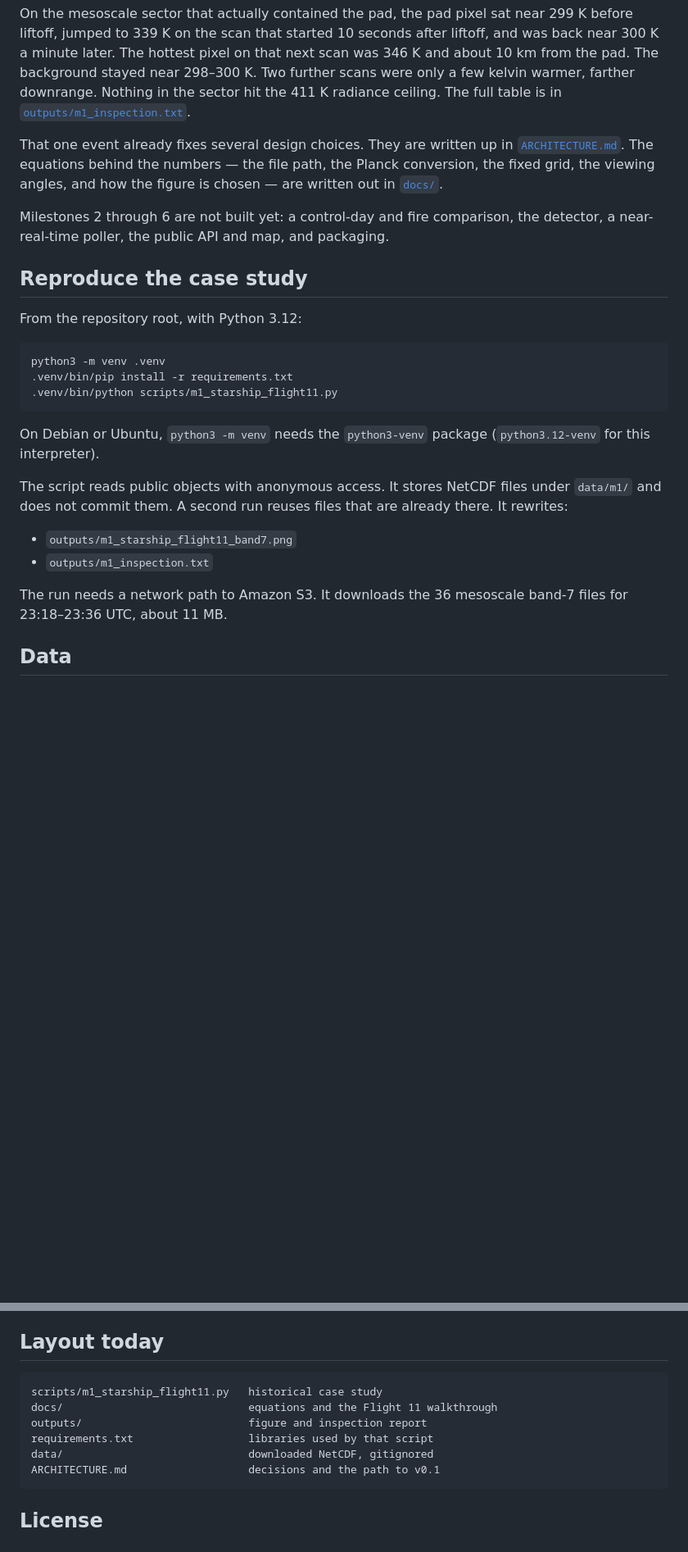
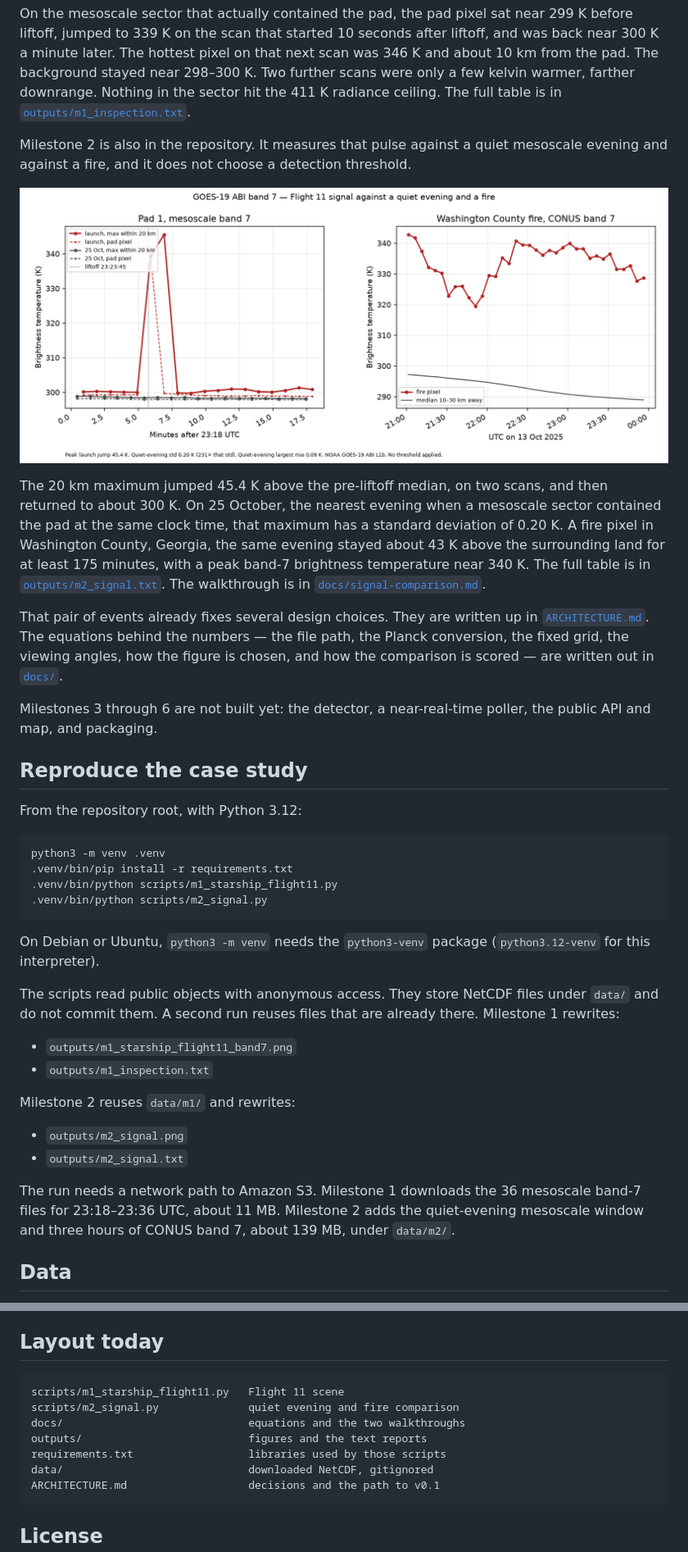
Before and after one commit to fer90/monitoreAR, a Markdown page: README.md, 2 parts joined by grey strips. Shown at 82% size. GitHub-like rendering; pictures changed too: outputs/m2_signal.png (added); blank space fills up the shorter version.

Commit message:
Mileston 2: Quantify the signal and compare it against a non-launch day at the same place and against a known fire/industrial detection

````diff
--- a/README.md
+++ b/README.md
@@ -30,9 +30,15 @@ Milestone 1 is in the repository. It is a historical case study of Starship Flig
 
 On the mesoscale sector that actually contained the pad, the pad pixel sat near 299 K before liftoff, jumped to 339 K on the scan that started 10 seconds after liftoff, and was back near 300 K a minute later. The hottest pixel on that next scan was 346 K and about 10 km from the pad. The background stayed near 298–300 K. Two further scans were only a few kelvin warmer, farther downrange. Nothing in the sector hit the 411 K radiance ceiling. The full table is in [`outputs/m1_inspection.txt`](outputs/m1_inspection.txt).
 
-That one event already fixes several design choices. They are written up in [`ARCHITECTURE.md`](ARCHITECTURE.md). The equations behind the numbers — the file path, the Planck conversion, the fixed grid, the viewing angles, and how the figure is chosen — are written out in [`docs/`](docs/README.md).
+Milestone 2 is also in the repository. It measures that pulse against a quiet mesoscale evening and against a fire, and it does not choose a detection threshold.
 
-Milestones 2 through 6 are not built yet: a control-day and fire comparison, the detector, a near-real-time poller, the public API and map, and packaging.
+![GOES-19 ABI band 7 — Flight 11 against a quiet evening and a fire](outputs/m2_signal.png)
+
+The 20 km maximum jumped 45.4 K above the pre-liftoff median, on two scans, and then returned to about 300 K. On 25 October, the nearest evening when a mesoscale sector contained the pad at the same clock time, that maximum has a standard deviation of 0.20 K. A fire pixel in Washington County, Georgia, the same evening stayed about 43 K above the surrounding land for at least 175 minutes, with a peak band-7 brightness temperature near 340 K. The full table is in [`outputs/m2_signal.txt`](outputs/m2_signal.txt). The walkthrough is in [`docs/signal-comparison.md`](docs/signal-comparison.md).
+
+That pair of events already fixes several design choices. They are written up in [`ARCHITECTURE.md`](ARCHITECTURE.md). The equations behind the numbers — the file path, the Planck conversion, the fixed grid, the viewing angles, how the figure is chosen, and how the comparison is scored — are written out in [`docs/`](docs/README.md).
+
+Milestones 3 through 6 are not built yet: the detector, a near-real-time poller, the public API and map, and packaging.
 
 ## Reproduce the case study
 
@@ -42,16 +48,22 @@ From the repository root, with Python 3.12:
 python3 -m venv .venv
 .venv/bin/pip install -r requirements.txt
 .venv/bin/python scripts/m1_starship_flight11.py
+.venv/bin/python scripts/m2_signal.py
 ```
 
 On Debian or Ubuntu, `python3 -m venv` needs the `python3-venv` package (`python3.12-venv` for this interpreter).
 
-The script reads public objects with anonymous access. It stores NetCDF files under `data/m1/` and does not commit them. A second run reuses files that are already there. It rewrites:
+The scripts read public objects with anonymous access. They store NetCDF files under `data/` and do not commit them. A second run reuses files that are already there. Milestone 1 rewrites:
 
 - `outputs/m1_starship_flight11_band7.png`
 - `outputs/m1_inspection.txt`
 
-The run needs a network path to Amazon S3. It downloads the 36 mesoscale band-7 files for 23:18–23:36 UTC, about 11 MB.
+Milestone 2 reuses `data/m1/` and rewrites:
+
+- `outputs/m2_signal.png`
+- `outputs/m2_signal.txt`
+
+The run needs a network path to Amazon S3. Milestone 1 downloads the 36 mesoscale band-7 files for 23:18–23:36 UTC, about 11 MB. Milestone 2 adds the quiet-evening mesoscale window and three hours of CONUS band 7, about 139 MB, under `data/m2/`.
 
 ## Data
 
@@ -62,10 +74,11 @@ Band 7 Level 1b files store radiance in mW m⁻² sr⁻¹ (cm⁻¹)⁻¹. Bright
 ## Layout today
 
 ```
-scripts/m1_starship_flight11.py   historical case study
-docs/                             equations and the Flight 11 walkthrough
-outputs/                          figure and inspection report
-requirements.txt                  libraries used by that script
+scripts/m1_starship_flight11.py   Flight 11 scene
+scripts/m2_signal.py              quiet evening and fire comparison
+docs/                             equations and the two walkthroughs
+outputs/                          figures and the text reports
+requirements.txt                  libraries used by those scripts
 data/                             downloaded NetCDF, gitignored
 ARCHITECTURE.md                   decisions and the path to v0.1
 ```
````
Also changed, not shown: ARCHITECTURE.md (+9 -5 lines), docs/README.md (+5 -3 lines), docs/signal-comparison.md (added, +83 -0 lines), 2 other files.
